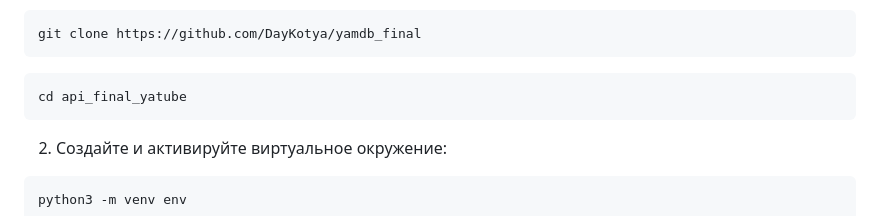
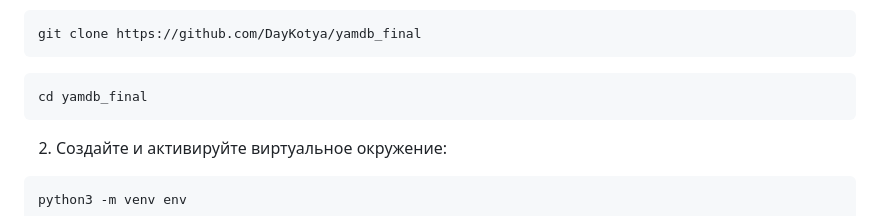
Before and after one commit to DayKotya/yamdb_final, a Markdown page: README.md, the part around the change. Drawn GitHub-style.

````diff
--- a/README.md
+++ b/README.md
@@ -15,7 +15,7 @@ git clone https://github.com/DayKotya/yamdb_final
 ```
 
 ```
-cd api_final_yatube
+cd yamdb_final
 ```
 
 2) Cоздайте и активируйте виртуальное окружение:
````
